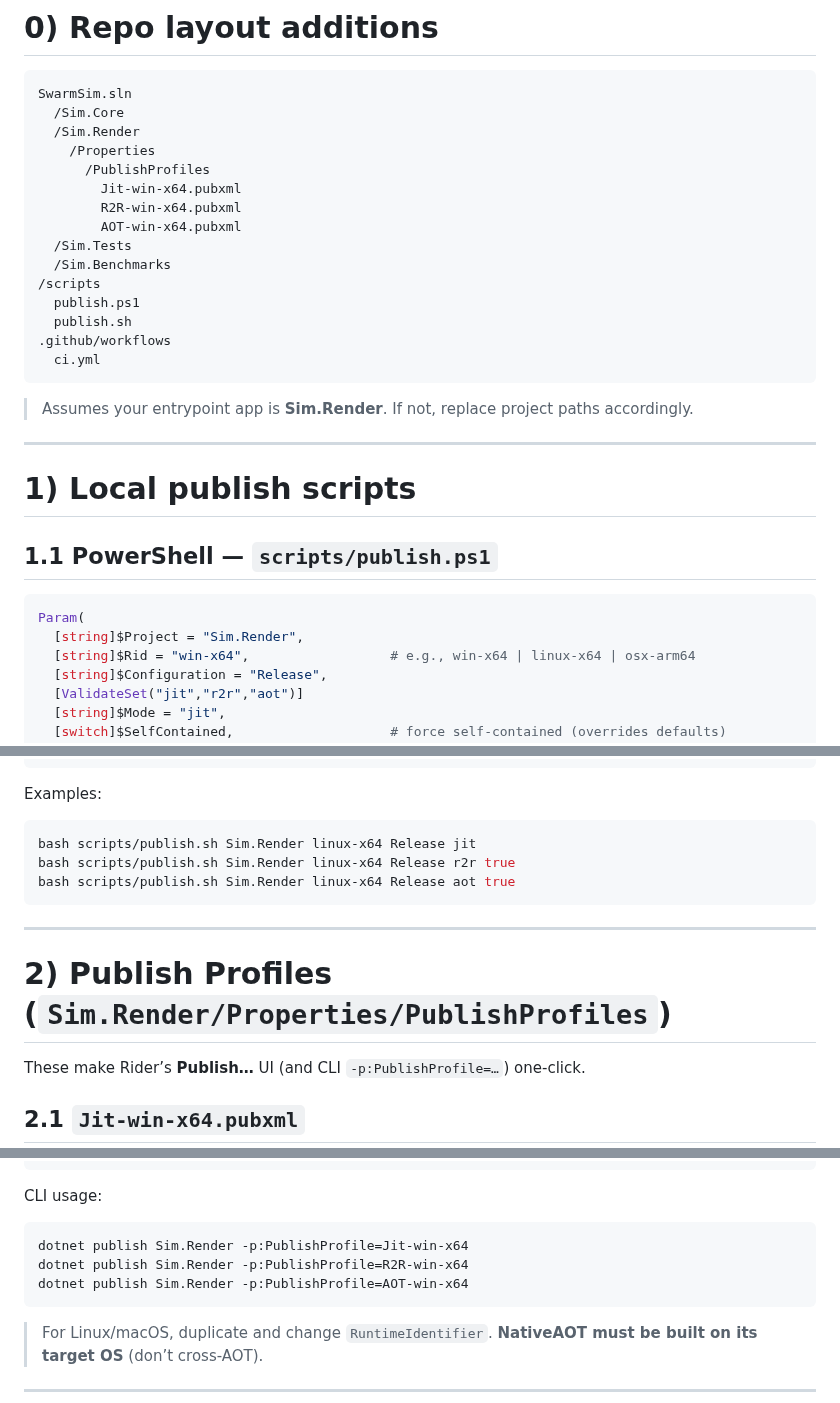
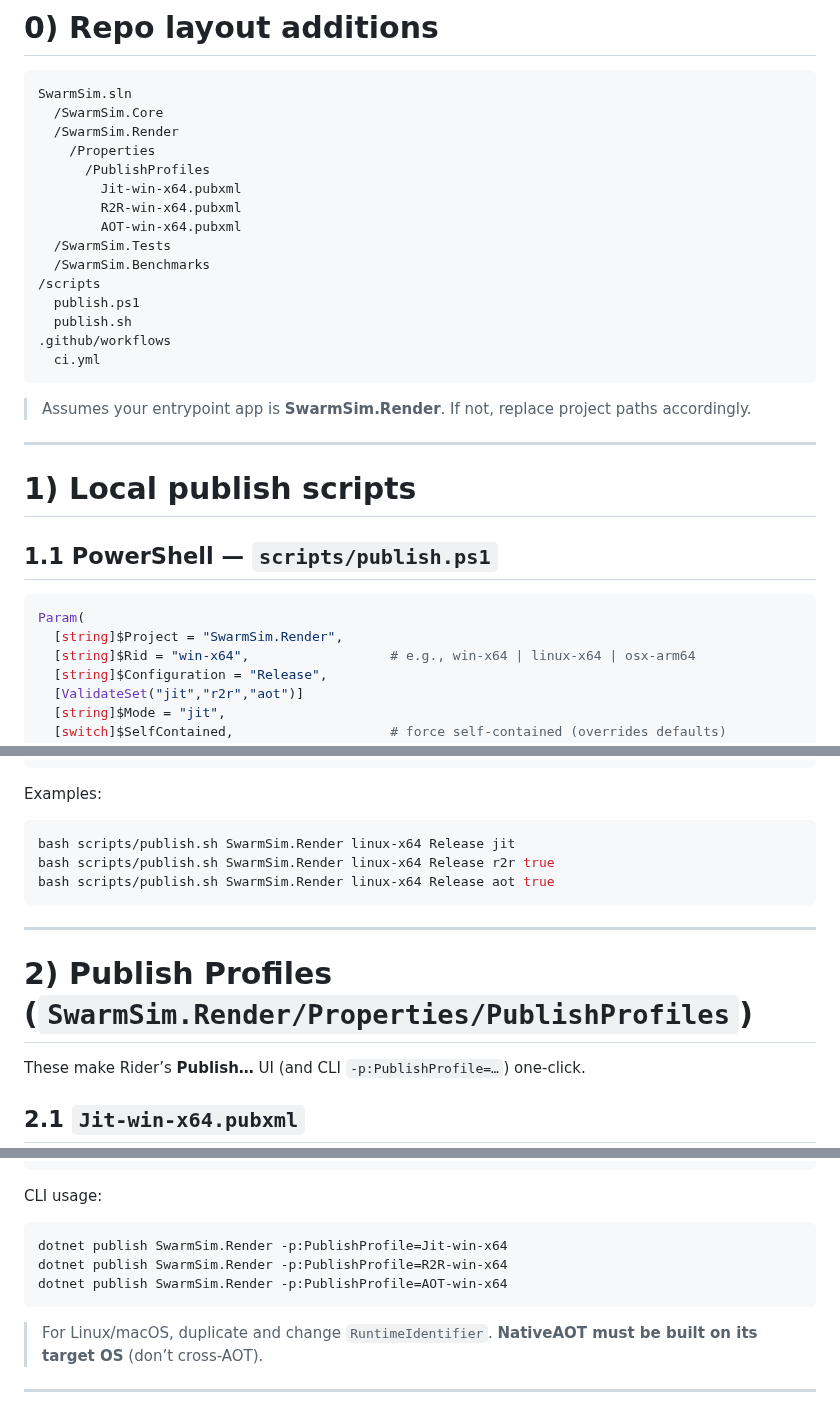
Before and after one commit to Chris0Jeky/SwarmingLilMen, a Markdown page: filesAndResources/PublishScript.md, 3 parts joined by grey strips. Rendered like a GitHub page.

````diff
--- a/filesAndResources/PublishScript.md
+++ b/filesAndResources/PublishScript.md
@@ -19,15 +19,15 @@ You can paste these verbatim and commit.
 
 ```
 SwarmSim.sln
-  /Sim.Core
-  /Sim.Render
+  /SwarmSim.Core
+  /SwarmSim.Render
     /Properties
       /PublishProfiles
         Jit-win-x64.pubxml
         R2R-win-x64.pubxml
         AOT-win-x64.pubxml
-  /Sim.Tests
-  /Sim.Benchmarks
+  /SwarmSim.Tests
+  /SwarmSim.Benchmarks
 /scripts
   publish.ps1
   publish.sh
@@ -35,7 +35,7 @@ SwarmSim.sln
   ci.yml
 ```
 
-> Assumes your entrypoint app is **Sim.Render**. If not, replace project paths accordingly.
+> Assumes your entrypoint app is **SwarmSim.Render**. If not, replace project paths accordingly.
 
 ---
 
@@ -45,7 +45,7 @@ SwarmSim.sln
 
 ```powershell
 Param(
-  [string]$Project = "Sim.Render",
+  [string]$Project = "SwarmSim.Render",
   [string]$Rid = "win-x64",                  # e.g., win-x64 | linux-x64 | osx-arm64
   [string]$Configuration = "Release",
   [ValidateSet("jit","r2r","aot")]
@@ -147,14 +147,14 @@ echo "Published $MODE → $OUT_DIR"
 Examples:
 
 ```bash
-bash scripts/publish.sh Sim.Render linux-x64 Release jit
-bash scripts/publish.sh Sim.Render linux-x64 Release r2r true
-bash scripts/publish.sh Sim.Render linux-x64 Release aot true
+bash scripts/publish.sh SwarmSim.Render linux-x64 Release jit
+bash scripts/publish.sh SwarmSim.Render linux-x64 Release r2r true
+bash scripts/publish.sh SwarmSim.Render linux-x64 Release aot true
 ```
 
 ---
 
-# 2) Publish Profiles (`Sim.Render/Properties/PublishProfiles`)
+# 2) Publish Profiles (`SwarmSim.Render/Properties/PublishProfiles`)
 
 These make Rider’s **Publish…** UI (and CLI `-p:PublishProfile=…`) one-click.
 
@@ -213,9 +213,9 @@ These make Rider’s **Publish…** UI (and CLI `-p:PublishProfile=…`) one-cli
 CLI usage:
 
 ```bash
-dotnet publish Sim.Render -p:PublishProfile=Jit-win-x64
-dotnet publish Sim.Render -p:PublishProfile=R2R-win-x64
-dotnet publish Sim.Render -p:PublishProfile=AOT-win-x64
+dotnet publish SwarmSim.Render -p:PublishProfile=Jit-win-x64
+dotnet publish SwarmSim.Render -p:PublishProfile=R2R-win-x64
+dotnet publish SwarmSim.Render -p:PublishProfile=AOT-win-x64
 ```
 
 > For Linux/macOS, duplicate and change `RuntimeIdentifier`. **NativeAOT must be built on its target OS** (don’t cross-AOT).
````
Also changed, not shown: other parts of filesAndResources/PublishScript.md (+7 -7 lines).
